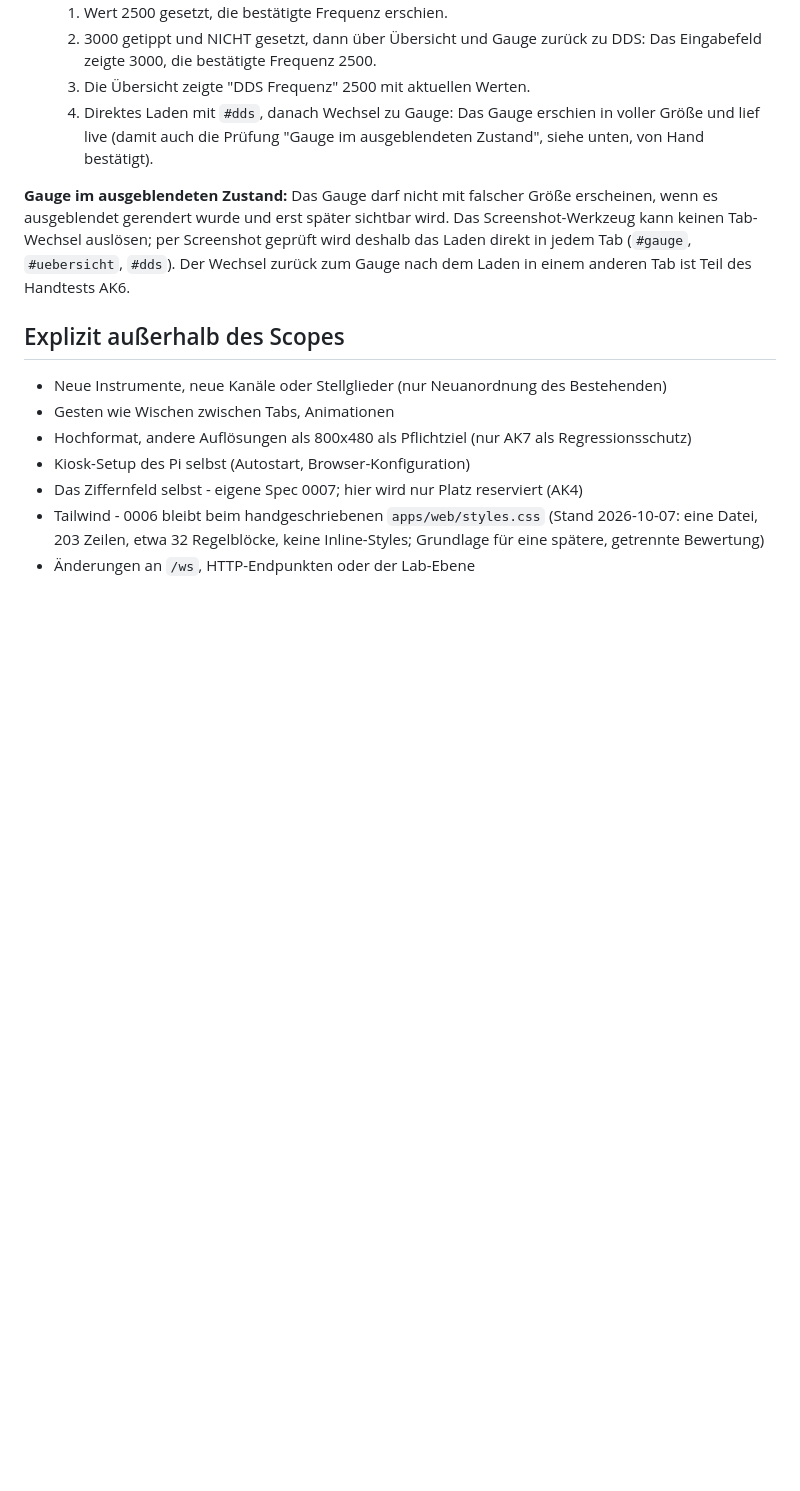
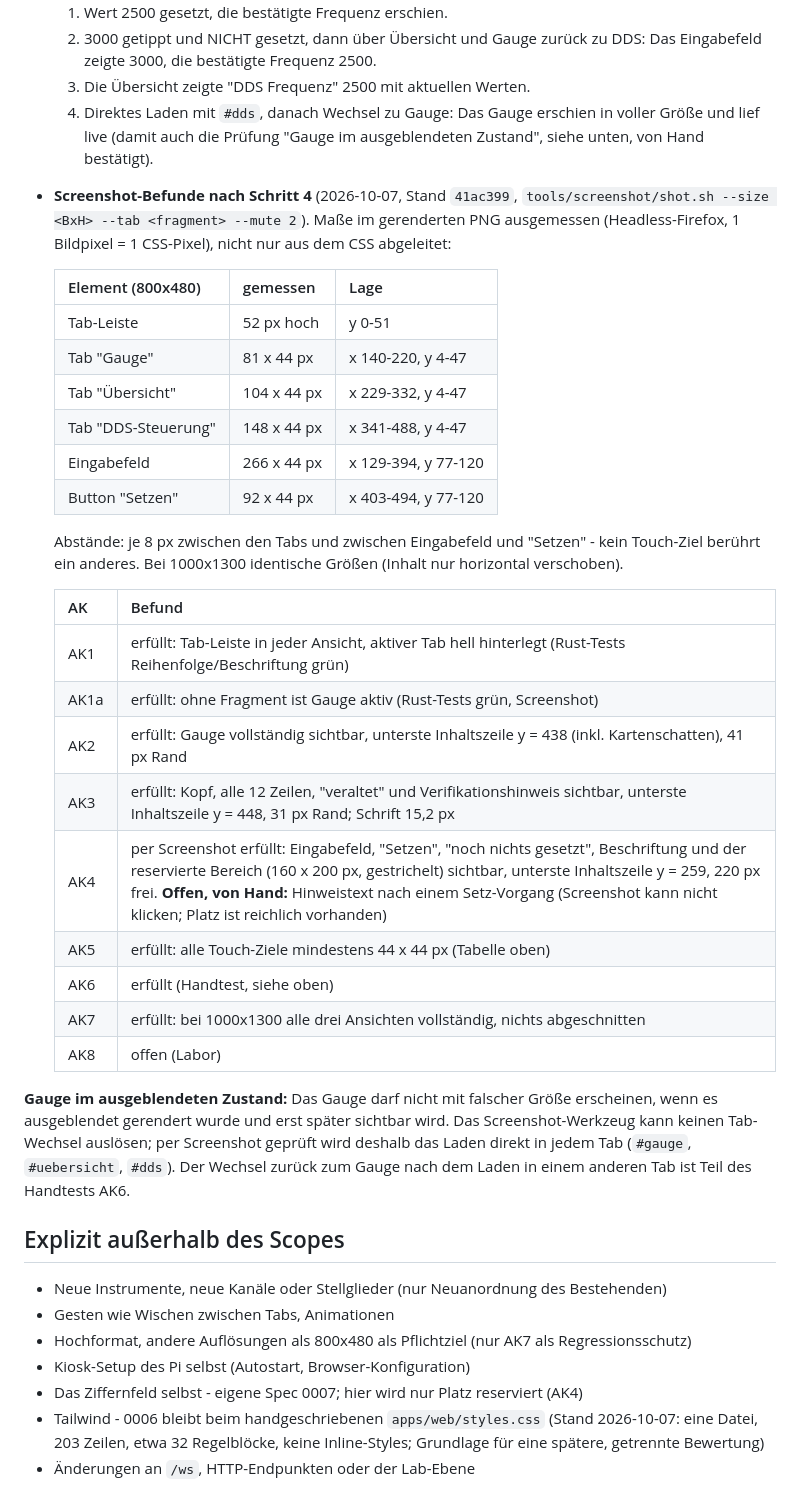
Before and after one commit to ingo181/optobusctlab, a Markdown page: specs/0006-touch-layout-800x480.md, the part around the change. GitHub-like rendering; blank space fills up the shorter version.

Commit message:
Spec 0006: record screenshot findings after step 4
Measured in the rendered 800x480 PNGs (state 41ac399): tab bar 52 px,
tabs 81/104/148 x 44 px, input 266 x 44 px, "Setzen" 92 x 44 px, 8 px
gaps. AK1, AK1a, AK2, AK3, AK5, AK7 met by screenshot (plus Rust tests
for AK1/AK1a), AK6 by hand; AK4 met except the notice after a set
(by hand, open); AK8 open (lab). Status stays "In Arbeit".

Co-Authored-By: Claude Opus 5.5 <noreply@anthropic.com>

```diff
--- a/specs/0006-touch-layout-800x480.md
+++ b/specs/0006-touch-layout-800x480.md
@@ -182,6 +182,36 @@ dieselbe Einzelseite mit Titelzeile, Gauge, DDS-Bedienfeld und Übersicht.
      erschien in voller Größe und lief live (damit auch die Prüfung "Gauge
      im ausgeblendeten Zustand", siehe unten, von Hand bestätigt).
 
+- **Screenshot-Befunde nach Schritt 4** (2026-10-07, Stand `41ac399`,
+  `tools/screenshot/shot.sh --size <BxH> --tab <fragment> --mute 2`).
+  Maße im gerenderten PNG ausgemessen (Headless-Firefox, 1 Bildpixel =
+  1 CSS-Pixel), nicht nur aus dem CSS abgeleitet:
+
+  | Element (800x480) | gemessen | Lage |
+  |---|---|---|
+  | Tab-Leiste | 52 px hoch | y 0-51 |
+  | Tab "Gauge" | 81 x 44 px | x 140-220, y 4-47 |
+  | Tab "Übersicht" | 104 x 44 px | x 229-332, y 4-47 |
+  | Tab "DDS-Steuerung" | 148 x 44 px | x 341-488, y 4-47 |
+  | Eingabefeld | 266 x 44 px | x 129-394, y 77-120 |
+  | Button "Setzen" | 92 x 44 px | x 403-494, y 77-120 |
+
+  Abstände: je 8 px zwischen den Tabs und zwischen Eingabefeld und
+  "Setzen" - kein Touch-Ziel berührt ein anderes. Bei 1000x1300 identische
+  Größen (Inhalt nur horizontal verschoben).
+
+  | AK | Befund |
+  |---|---|
+  | AK1 | erfüllt: Tab-Leiste in jeder Ansicht, aktiver Tab hell hinterlegt (Rust-Tests Reihenfolge/Beschriftung grün) |
+  | AK1a | erfüllt: ohne Fragment ist Gauge aktiv (Rust-Tests grün, Screenshot) |
+  | AK2 | erfüllt: Gauge vollständig sichtbar, unterste Inhaltszeile y = 438 (inkl. Kartenschatten), 41 px Rand |
+  | AK3 | erfüllt: Kopf, alle 12 Zeilen, "veraltet" und Verifikationshinweis sichtbar, unterste Inhaltszeile y = 448, 31 px Rand; Schrift 15,2 px |
+  | AK4 | per Screenshot erfüllt: Eingabefeld, "Setzen", "noch nichts gesetzt", Beschriftung und der reservierte Bereich (160 x 200 px, gestrichelt) sichtbar, unterste Inhaltszeile y = 259, 220 px frei. **Offen, von Hand:** Hinweistext nach einem Setz-Vorgang (Screenshot kann nicht klicken; Platz ist reichlich vorhanden) |
+  | AK5 | erfüllt: alle Touch-Ziele mindestens 44 x 44 px (Tabelle oben) |
+  | AK6 | erfüllt (Handtest, siehe oben) |
+  | AK7 | erfüllt: bei 1000x1300 alle drei Ansichten vollständig, nichts abgeschnitten |
+  | AK8 | offen (Labor) |
+
 **Gauge im ausgeblendeten Zustand:** Das Gauge darf nicht mit falscher
 Größe erscheinen, wenn es ausgeblendet gerendert wurde und erst später
 sichtbar wird. Das Screenshot-Werkzeug kann keinen Tab-Wechsel auslösen;
```
